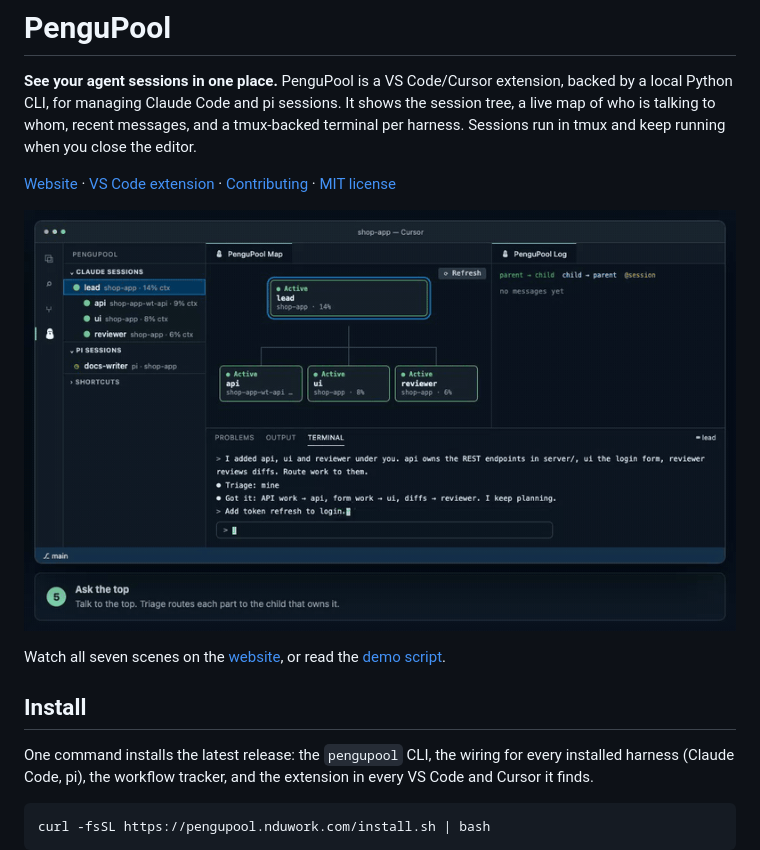
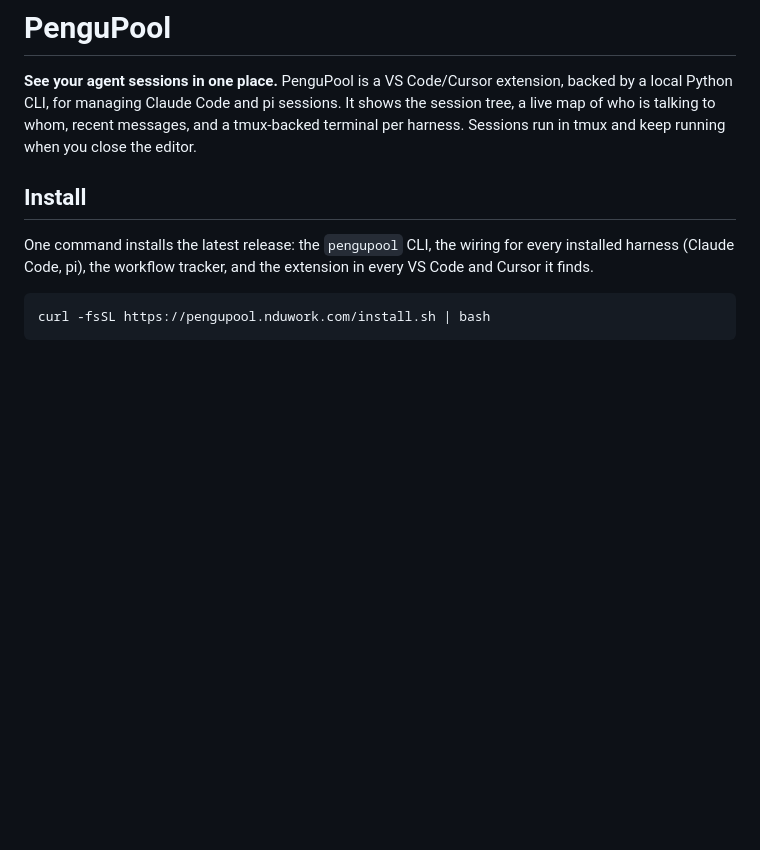
Before and after one commit to nduwork/pengutool, a Markdown page: README.md, the part around the change. Drawn GitHub-style; blank space fills up the shorter version.

Commit message:
docs: drop the README's duplicate link row and demo GIF
The website, license and contributing links are already in the repo
sidebar or further down the README; the GIF lives on the website.

Co-Authored-By: Claude Opus 5.5 <noreply@anthropic.com>

```diff
--- a/README.md
+++ b/README.md
@@ -1,12 +1,6 @@
 # PenguPool
 
 **See your agent sessions in one place.** PenguPool is a VS Code/Cursor extension, backed by a local Python CLI, for managing Claude Code and pi sessions. It shows the session tree, a live map of who is talking to whom, recent messages, and a tmux-backed terminal per harness. Sessions run in tmux and keep running when you close the editor.
-
-[Website](https://pengupool.nduwork.com) · [VS Code extension](extension/README.md) · [Contributing](.github/CONTRIBUTING.md) · [MIT license](LICENSE)
-
-![PenguPool routing a request from the lead session to its children](docs/assets/tutorial/5-ask-the-top.gif)
-
-Watch all seven scenes on the [website](https://pengupool.nduwork.com/#tutorial), or read the [demo script](docs/tutorial-script.md).
 
 ## Install
 
```
